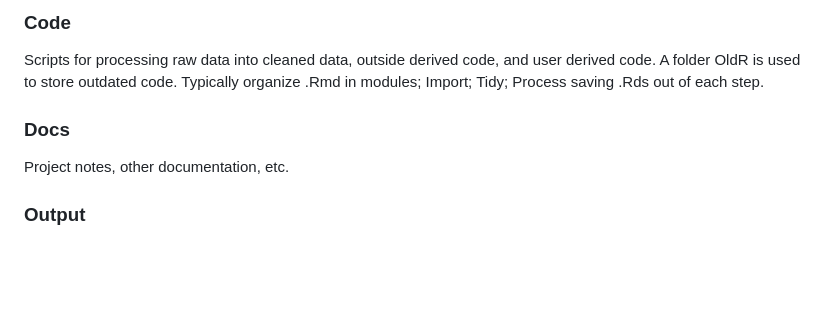
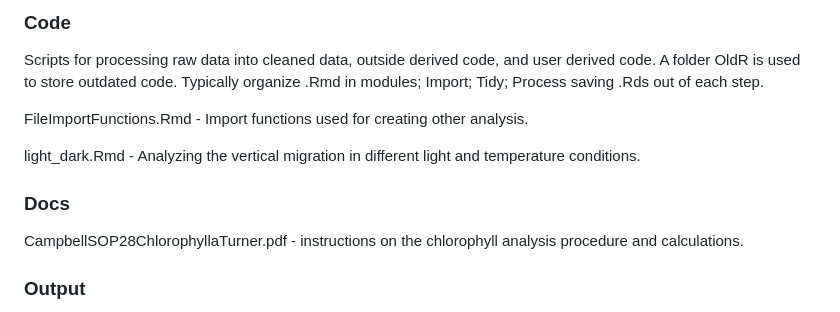
Before and after one commit to BIOL3111MtA2024/mudmigration, a Markdown page: README.md, the part around the change printed below. Rendered like a GitHub page; blank space fills up the shorter version.

```diff
--- a/README.md
+++ b/README.md
@@ -80,9 +81,14 @@ Scripts for processing raw data into cleaned data, outside derived code, and use
 A folder OldR is used to store outdated code.
 Typically organize .Rmd in modules; Import; Tidy; Process saving .Rds out of each step.
 
+FileImportFunctions.Rmd - Import functions used for creating other analysis.
+
+light_dark.Rmd - Analyzing the vertical migration in different light and temperature conditions.
+
+
 ### Docs
 
-Project notes, other documentation, etc.
+CampbellSOP28ChlorophyllaTurner.pdf - instructions on the chlorophyll analysis procedure and calculations.
 
 ### Output
 
```
Also changed, not shown: other parts of README.md (+22 -21 lines).
